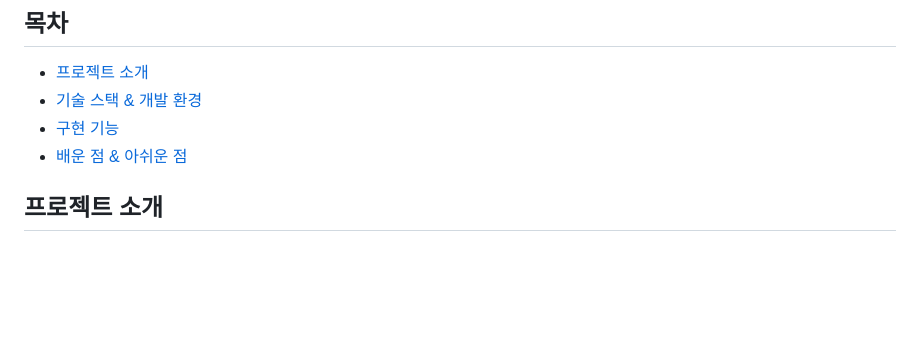
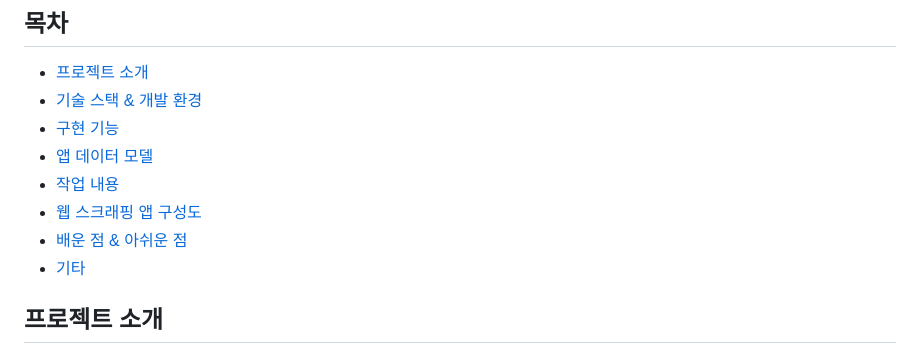
Before and after one commit to choiwanmin/web_scraper2_review, a Markdown page: README.md, the part around the change. Drawn GitHub-style; blank space fills up the shorter version.

```diff
--- a/README.md
+++ b/README.md
@@ -5,7 +5,11 @@
 * [프로젝트 소개](#프로젝트-소개)
 * [기술 스택 & 개발 환경](#기술-스택--개발-환경)
 * [구현 기능](#구현-기능)
+* [앱 데이터 모델](#앱-데이터-모델)
+* [작업 내용](#작업-내용)
+* [웹 스크래핑 앱 구성도](#웹-스크래핑-앱-구성도)
 * [배운 점 & 아쉬운 점](#배운-점--아쉬운-점)
+* [기타](#기타)
 ## 프로젝트 소개
 > ### 프로젝트 개요
 * 수업을 통해 학습한 python 기반의 Django를 활용한 웹 스크랩핑이 적용된 웹 사이트 구현을 목표로 해당 프로젝트를 수행
```
